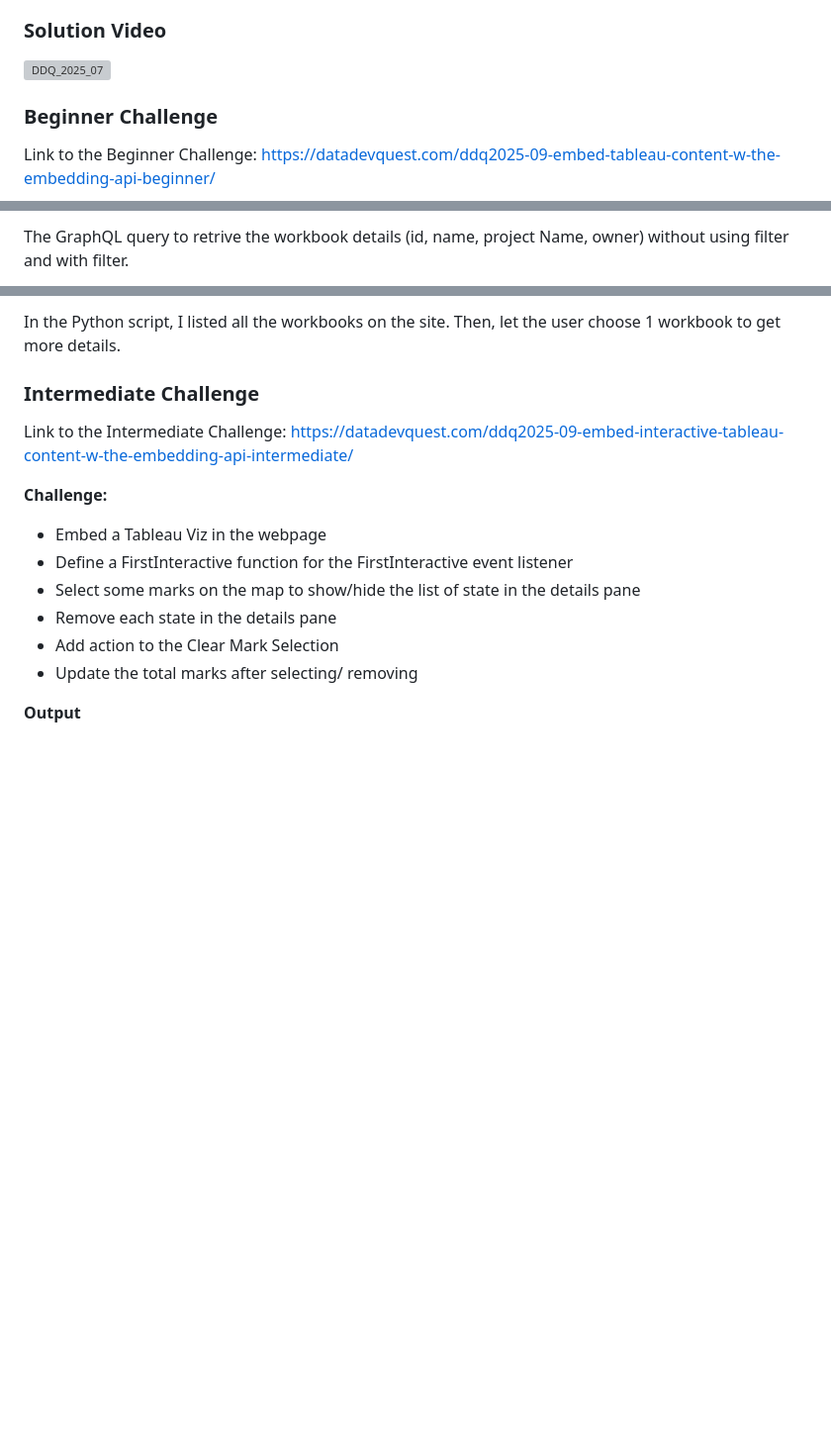
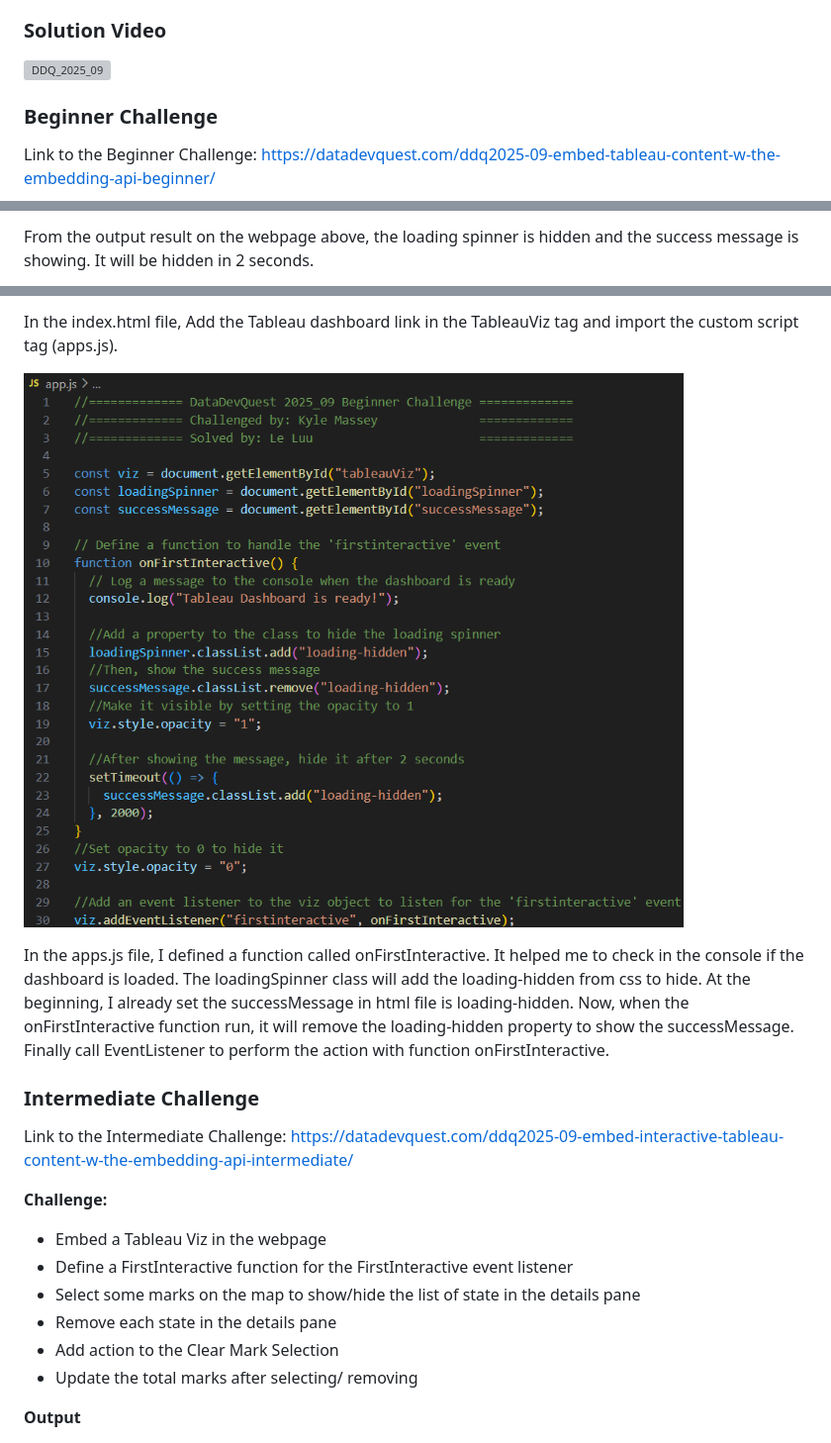
Before and after one commit to le-luu/DataDevQuest_2025_09, a Markdown page: README.md, 3 parts joined by grey strips. Shown at 99% size. Drawn GitHub-style; blank space fills up the shorter version; grey boxes are pictures that could not be loaded.

```diff
--- a/README.md
+++ b/README.md
@@ -12,7 +12,7 @@ Kyle Massey
 - Add the Event Listerner with Javascript to perform the action on the webpage
 
 ### Solution Video
-[![DDQ_2025_07](https://img.youtube.com/vi/DnZodzxS1HE/0.jpg)](https://www.youtube.com/watch?v=DnZodzxS1HE)
+[![DDQ_2025_09](https://img.youtube.com/vi/DnZodzxS1HE/0.jpg)](https://www.youtube.com/watch?v=DnZodzxS1HE)
 
 ### Beginner Challenge
 Link to the Beginner Challenge: https://datadevquest.com/ddq2025-09-embed-tableau-content-w-the-embedding-api-beginner/
@@ -28,3 +28,3 @@ Link to the Beginner Challenge: https://datadevquest.com/ddq2025-09-embed-tablea
 
-The GraphQL query to retrive the workbook details (id, name, project Name, owner) without using filter and with filter.
+From the output result on the webpage above, the loading spinner is hidden and the success message is showing. It will be hidden in 2 seconds.
 
@@ -32,5 +32,9 @@ The GraphQL query to retrive the workbook details (id, name, project Name, owner
 
-In the Python script, I listed all the workbooks on the site. Then, let the user choose 1 workbook to get more details.
+In the index.html file, Add the Tableau dashboard link in the TableauViz tag and import the custom script tag (apps.js).
+
+![image](https://github.com/le-luu/DataDevQuest_2025_09/blob/main/img/ddq2025_09_Beginner_js.png)
+
+In the apps.js file, I defined a function called onFirstInteractive. It helped me to check in the console if the dashboard is loaded. The loadingSpinner class will add the loading-hidden from css to hide. At the beginning, I already set the successMessage in html file is loading-hidden. Now, when the onFirstInteractive function run, it will remove the loading-hidden property to show the successMessage. Finally call EventListener to perform the action with function onFirstInteractive.
 
 ### Intermediate Challenge
 Link to the Intermediate Challenge: https://datadevquest.com/ddq2025-09-embed-interactive-tableau-content-w-the-embedding-api-intermediate/
```
Also changed, not shown: other parts of README.md (+15 -13 lines).
